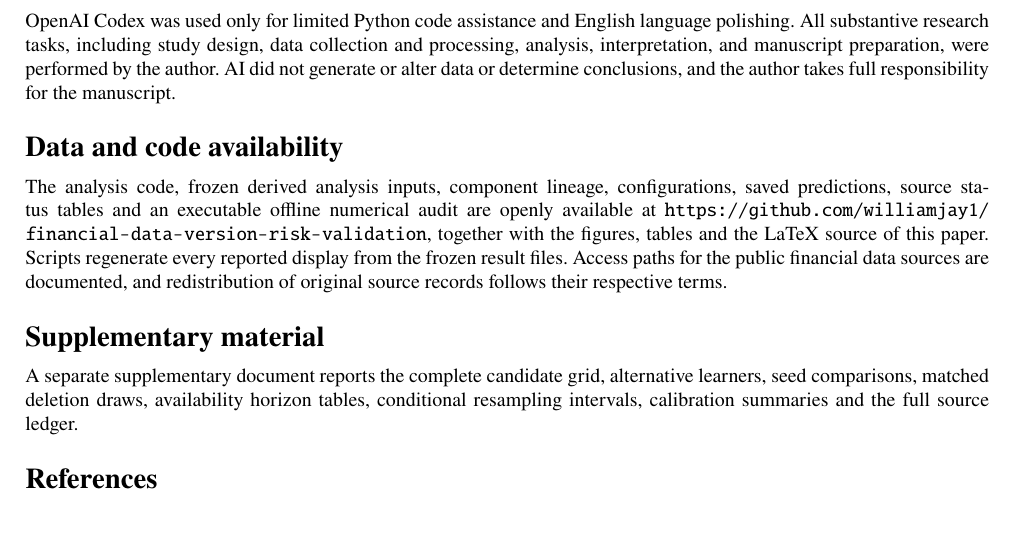
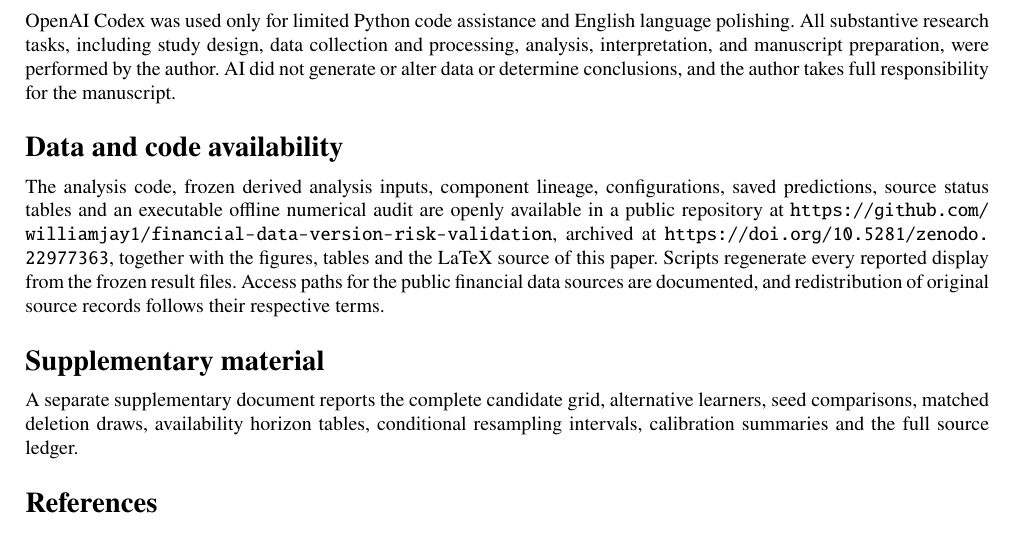
Before and after one commit to williamjay1/financial-data-version-risk-validation, a LaTeX document (manuscript/latex/submission_source.tex): part of page 12 of 14, cut so that both start at the same text. Compiled offline with pdfLaTeX.

Commit message:
Record the Zenodo archive DOI in the availability statement
The reproducibility package is archived at doi.org/10.5281/zenodo.22977363 (version
concept DOI). The manuscript, the LaTeX source and the submission files now cite the
repository and the archive together.

```diff
--- a/manuscript/latex/submission_source.tex
+++ b/manuscript/latex/submission_source.tex
@@ -403,7 +403,7 @@ The analysis reported here is the author’s own work. It uses publicly availabl
 \section*{Use of artificial intelligence}
 OpenAI Codex was used only for limited Python code assistance and English language polishing. All substantive research tasks, including study design, data collection and processing, analysis, interpretation, and manuscript preparation, were performed by the author. AI did not generate or alter data or determine conclusions, and the author takes full responsibility for the manuscript.
 \section*{Data and code availability}
-The analysis code, frozen derived analysis inputs, component lineage, configurations, saved predictions, source status tables and an executable offline numerical audit are openly available at \url{https://github.com/williamjay1/financial-data-version-risk-validation}, together with the figures, tables and the LaTeX source of this paper. Scripts regenerate every reported display from the frozen result files. Access paths for the public financial data sources are documented, and redistribution of original source records follows their respective terms.
+The analysis code, frozen derived analysis inputs, component lineage, configurations, saved predictions, source status tables and an executable offline numerical audit are openly available in a public repository at \url{https://github.com/williamjay1/financial-data-version-risk-validation}, archived at \url{https://doi.org/10.5281/zenodo.22977363}, together with the figures, tables and the LaTeX source of this paper. Scripts regenerate every reported display from the frozen result files. Access paths for the public financial data sources are documented, and redistribution of original source records follows their respective terms.
 \section*{Supplementary material}
 A separate supplementary document reports the complete candidate grid, alternative learners, seed comparisons, matched deletion draws, availability horizon tables, conditional resampling intervals, calibration summaries and the full source ledger.
 \section*{References}
```
Also changed, not shown: manuscript/manuscript.pdf, manuscript/submission_cover_letter.pdf, manuscript/submission_main_text.pdf, manuscript/submission_title_page.pdf, 8 other files.
